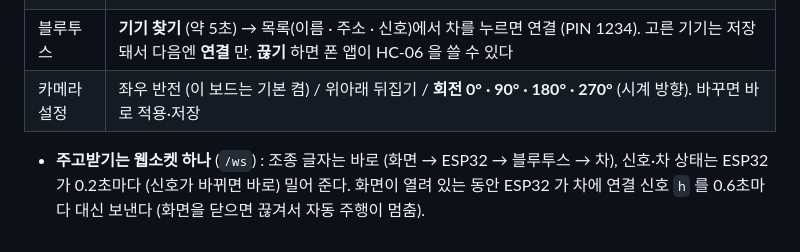
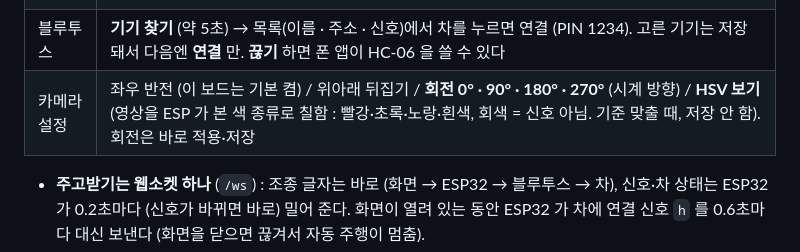
Before and after one commit to CHOESEUNGJUN/4wd_car_project, a Markdown page: docs/CAMERA.md, the part around the change. Drawn GitHub-style.

Commit message:
ESP : HSV 보기 (웹 카메라 설정). 영상을 ESP 가 본 색 종류(빨강·초록·노랑·흰색, 회색 = 신호 아님)로 칠함. 신호를 세면서 같은 줄에 칠해서 거의 공짜, 회전·SD 기록도 됨. 시험 : 두 경로·90도·끄면 실제 색, 판단 그대로. docs/hsv_view.png 예시
Co-Authored-By: Claude Opus 5.5 <noreply@anthropic.com>

```diff
--- a/docs/CAMERA.md
+++ b/docs/CAMERA.md
@@ -174,7 +174,7 @@ ESP32-CAM-MB 에 꽂고 `~/.pio-venv/bin/pio device monitor` (또는 Arduino IDE
 | SD 기록 | **SD 기록 : 켬/끔** 버튼 + 지금 파일 번호와 저장한 장 수 (11장) |
 | 차 상태 | 아두이노 상태 줄을 풀어서 : 모드, 동작, 앞 거리, 라인센서 ○●○, 단계, 오차 / 보정 |
 | 블루투스 | **기기 찾기** (약 5초) → 목록(이름 · 주소 · 신호)에서 차를 누르면 연결 (PIN 1234). 고른 기기는 저장돼서 다음엔 **연결** 만. **끊기** 하면 폰 앱이 HC-06 을 쓸 수 있다 |
-| 카메라 설정 | 좌우 반전 (이 보드는 기본 켬) / 위아래 뒤집기 / **회전 0° · 90° · 180° · 270°** (시계 방향). 바꾸면 바로 적용·저장 |
+| 카메라 설정 | 좌우 반전 (이 보드는 기본 켬) / 위아래 뒤집기 / **회전 0° · 90° · 180° · 270°** (시계 방향) / **HSV 보기** (영상을 ESP 가 본 색 종류로 칠함 : 빨강·초록·노랑·흰색, 회색 = 신호 아님. 기준 맞출 때, 저장 안 함). 회전은 바로 적용·저장 |
 
 - **주고받기는 웹소켓 하나** (`/ws`) : 조종 글자는 바로 (화면 → ESP32 → 블루투스 → 차), 신호·차 상태는 ESP32 가 0.2초마다 (신호가 바뀌면 바로) 밀어 준다. 화면이 열려 있는 동안 ESP32 가 차에 연결 신호 `h` 를 0.6초마다 대신 보낸다 (화면을 닫으면 끊겨서 자동 주행이 멈춤).
 - 웹 영상은 핫스팟을 거쳐서 실제보다 늦게 보일 수 있지만 **차는 화면을 기다리지 않는다** (신호 글자는 ESP 가 바로 보냄).
```
Also changed, not shown: docs/hsv_view.png (added), 2 other files.
